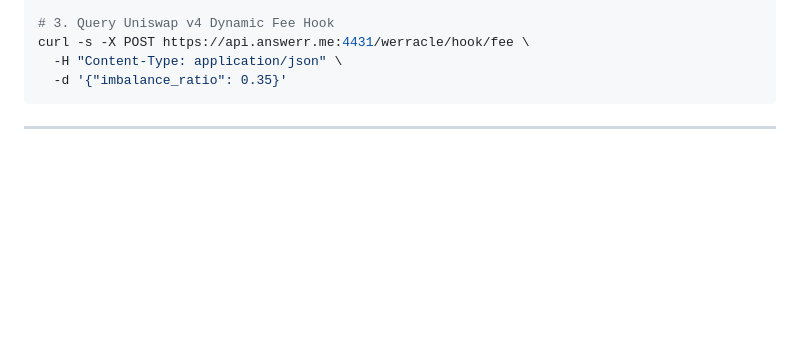
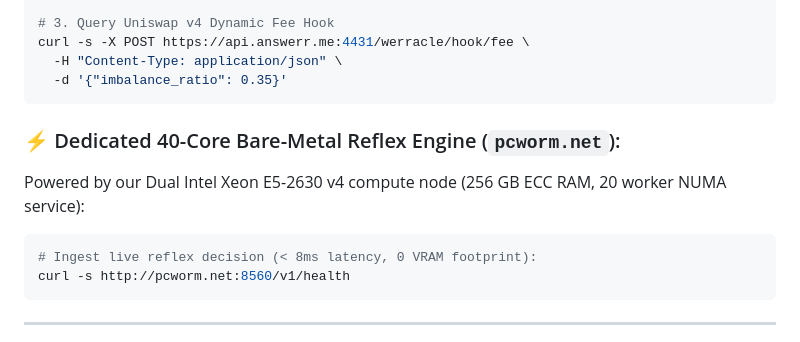
Before and after one commit to pCwOrM/werracle, a Markdown page: README.md, the part around the change. Rendered like a GitHub page; blank space fills up the shorter version.

Commit message:
docs: feature pcworm.net bare-metal reflex engine in README

````diff
--- a/README.md
+++ b/README.md
@@ -96,6 +96,13 @@ curl -s -X POST https://api.answerr.me:4431/werracle/oracle/noul \
 curl -s -X POST https://api.answerr.me:4431/werracle/hook/fee \
   -H "Content-Type: application/json" \
   -d '{"imbalance_ratio": 0.35}'
+```
+
+### ⚡ Dedicated 40-Core Bare-Metal Reflex Engine (`pcworm.net`):
+Powered by our Dual Intel Xeon E5-2630 v4 compute node (256 GB ECC RAM, 20 worker NUMA service):
+```bash
+# Ingest live reflex decision (< 8ms latency, 0 VRAM footprint):
+curl -s http://pcworm.net:8560/v1/health
 ```
 
 ---
````
